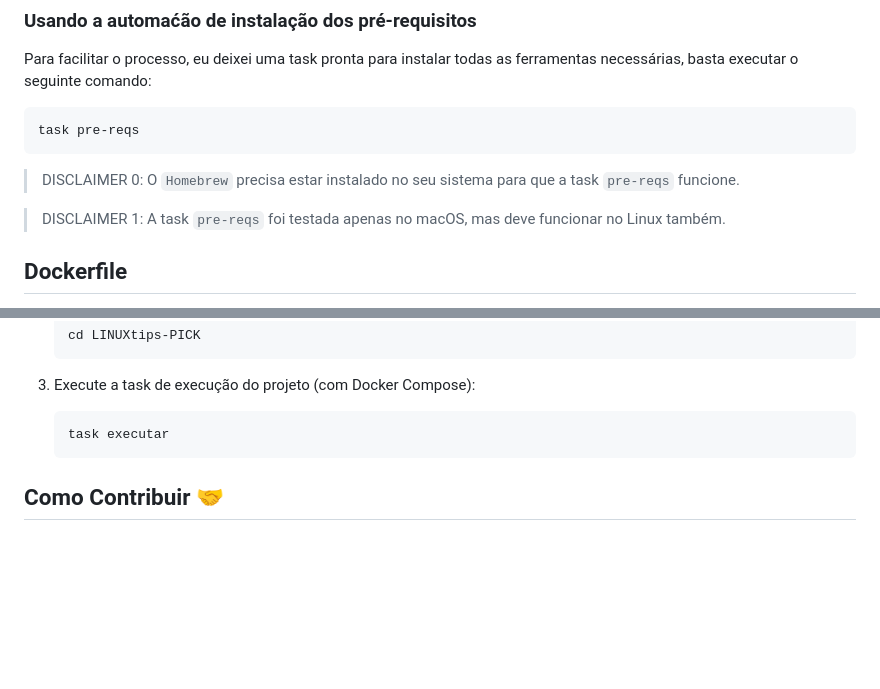
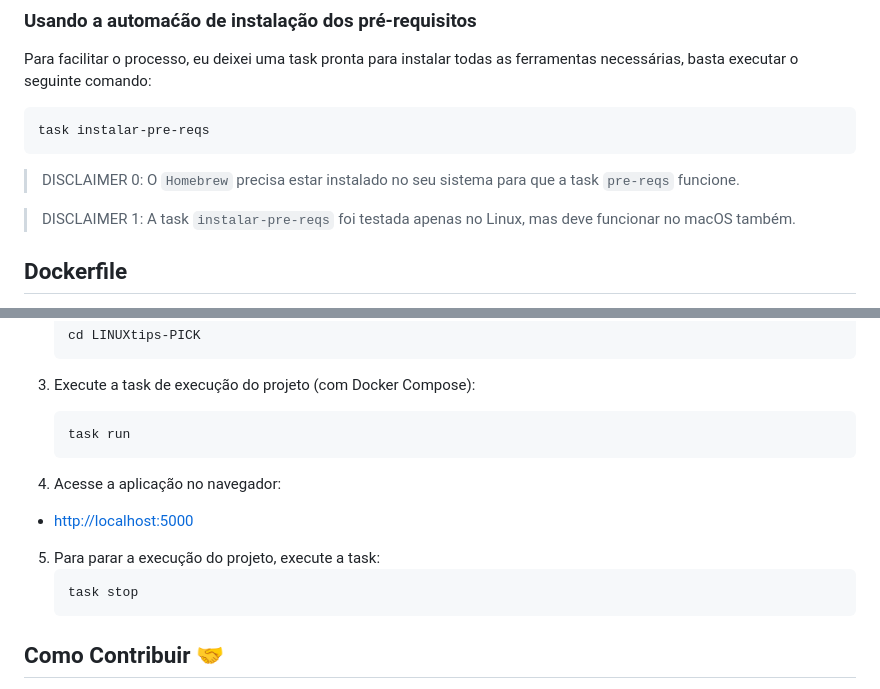
Before and after one commit to ricardosilva86/LINUXtips-PICK, a Markdown page: README.md, 2 parts joined by grey strips. GitHub-like rendering; blank space fills up the shorter version.

Commit message:
Atualizar a documentacao para contemplar novas areas do processo.

````diff
--- a/README.md
+++ b/README.md
@@ -91,12 +91,12 @@ brew install go@1.20
 Para facilitar o processo, eu deixei uma task pronta para instalar todas as ferramentas necessárias, basta executar o seguinte comando:
 
 ```sh
-task pre-reqs
+task instalar-pre-reqs
 ```
 
 > DISCLAIMER 0: O `Homebrew` precisa estar instalado no seu sistema para que a task `pre-reqs` funcione.
 
-> DISCLAIMER 1: A task `pre-reqs` foi testada apenas no macOS, mas deve funcionar no Linux também.
+> DISCLAIMER 1: A task `instalar-pre-reqs` foi testada apenas no Linux, mas deve funcionar no macOS também.
 
 ## Dockerfile
 
@@ -152,8 +152,16 @@ task build-docker-image:1.0
 
 3. Execute a task de execução do projeto (com Docker Compose):
     ```sh
-    task executar
+    task run
     ```
+
+4. Acesse a aplicação no navegador:
+- [http://localhost:5000](http://localhost:5000)
+
+5. Para parar a execução do projeto, execute a task:
+    ```sh
+    task stop
+   ```
 
 ## Como Contribuir 🤝
 
````
